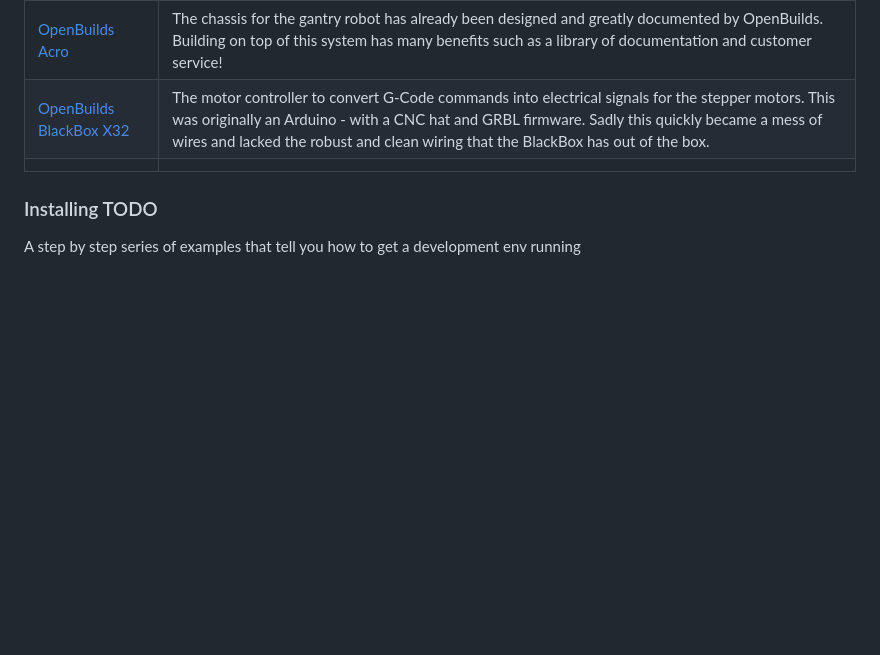
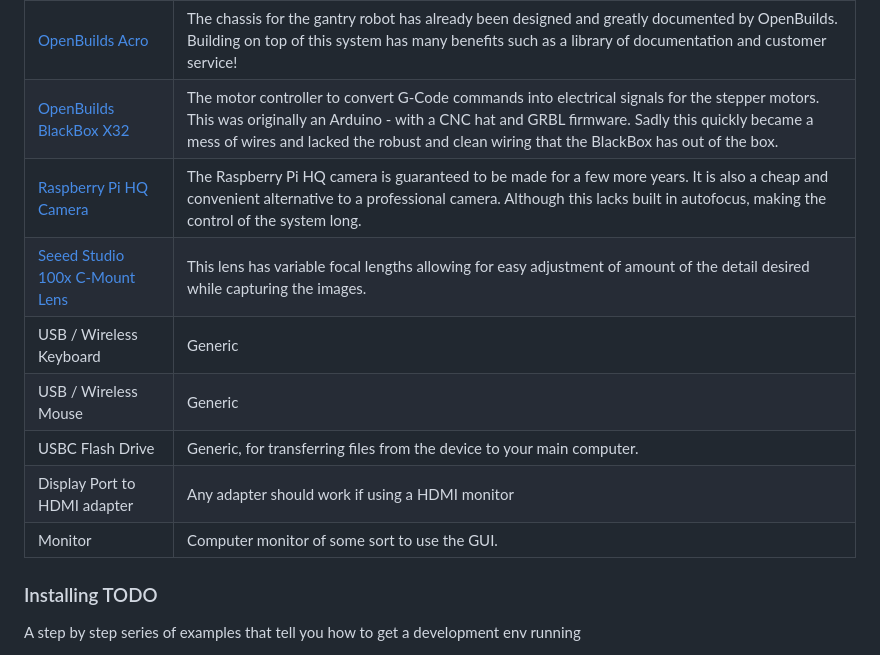
Before and after one commit to temporalecologylab/TreeRings, a Markdown page: README.md, the part around the change printed below. Drawn GitHub-style; blank space fills up the shorter version.

```diff
--- a/README.md
+++ b/README.md
@@ -16,7 +16,14 @@ These instructions will get you a copy of the project up and running on your loc
 | [Jetson Orin Nano](https://www.seeedstudio.com/NVIDIAr-Jetson-Orintm-Nano-Developer-Kit-p-5617.html?gad_source=1&gclid=Cj0KCQjww5u2BhDeARIsALBuLnM4tGqXsBM7JNxW5mwzGraFG74Qjp_JeM_HpbXGEc9Mlnl9b1s2fv8aAsPREALw_wcB) | This acts as the main computing device, running the GUI, stitching software, driving the camera, etc. |
 | [OpenBuilds Acro](https://openbuilds.com/builds/openbuilds-acro-system.5416/) | The chassis for the gantry robot has already been designed and greatly documented by OpenBuilds. Building on top of this system has many benefits such as a library of documentation and customer service! |
 | [OpenBuilds BlackBox X32](https://openbuildspartstore.com/BlackBox-Motion-Control-System-X32) | The motor controller to convert G-Code commands into electrical signals for the stepper motors. This was originally an Arduino - with a CNC hat and GRBL firmware. Sadly this quickly became a mess of wires and lacked the robust and clean wiring that the BlackBox has out of the box. |
-| | |
+| [Raspberry Pi HQ Camera](https://www.digikey.ca/en/products/detail/raspberry-pi/SC1220/12339164?utm_adgroup=&utm_source=google&utm_medium=cpc&utm_campaign=PMax%20Product_Low%20ROAS%20Categories&utm_term=&productid=12339164&utm_content=&utm_id=go_cmp-20291741422_adg-_ad-__dev-c_ext-_prd-12339164_sig-Cj0KCQjww5u2BhDeARIsALBuLnPqCH09hu75KK18zBjZjUBQatUt-5BTpTnjI5q8qJso41ViaZUtn34aAnrvEALw_wcB&gad_source=1&gclid=Cj0KCQjww5u2BhDeARIsALBuLnPqCH09hu75KK18zBjZjUBQatUt-5BTpTnjI5q8qJso41ViaZUtn34aAnrvEALw_wcB) | The Raspberry Pi HQ camera is guaranteed to be made for a few more years. It is also a cheap and convenient alternative to a professional camera. Although this lacks built in autofocus, making the control of the system long. |
+| [Seeed Studio 100x C-Mount Lens](https://www.mouser.ca/ProductDetail/Seeed-Studio/114992279?qs=sPbYRqrBIVkEZBNsZalWRw%3D%3D&mgh=1&utm_id=17633666059&gad_source=1&gclid=Cj0KCQjww5u2BhDeARIsALBuLnODICm5ko0IUJuMAPNL5cLVtKh6Wy707Y80PBOfuO5cLn4FYl5yqvsaAvkBEALw_wcB) | This lens has variable focal lengths allowing for easy adjustment of amount of the detail desired while capturing the images. |
+| USB / Wireless Keyboard | Generic |
+| USB / Wireless Mouse | Generic |
+| USBC Flash Drive | Generic, for transferring files from the device to your main computer. |
+| Display Port to HDMI adapter | Any adapter should work if using a HDMI monitor |
+| Monitor | Computer monitor of some sort to use the GUI. |
+
 
 ### Installing TODO
 
```
Also changed, not shown: other parts of README.md (+1 -1 lines).
